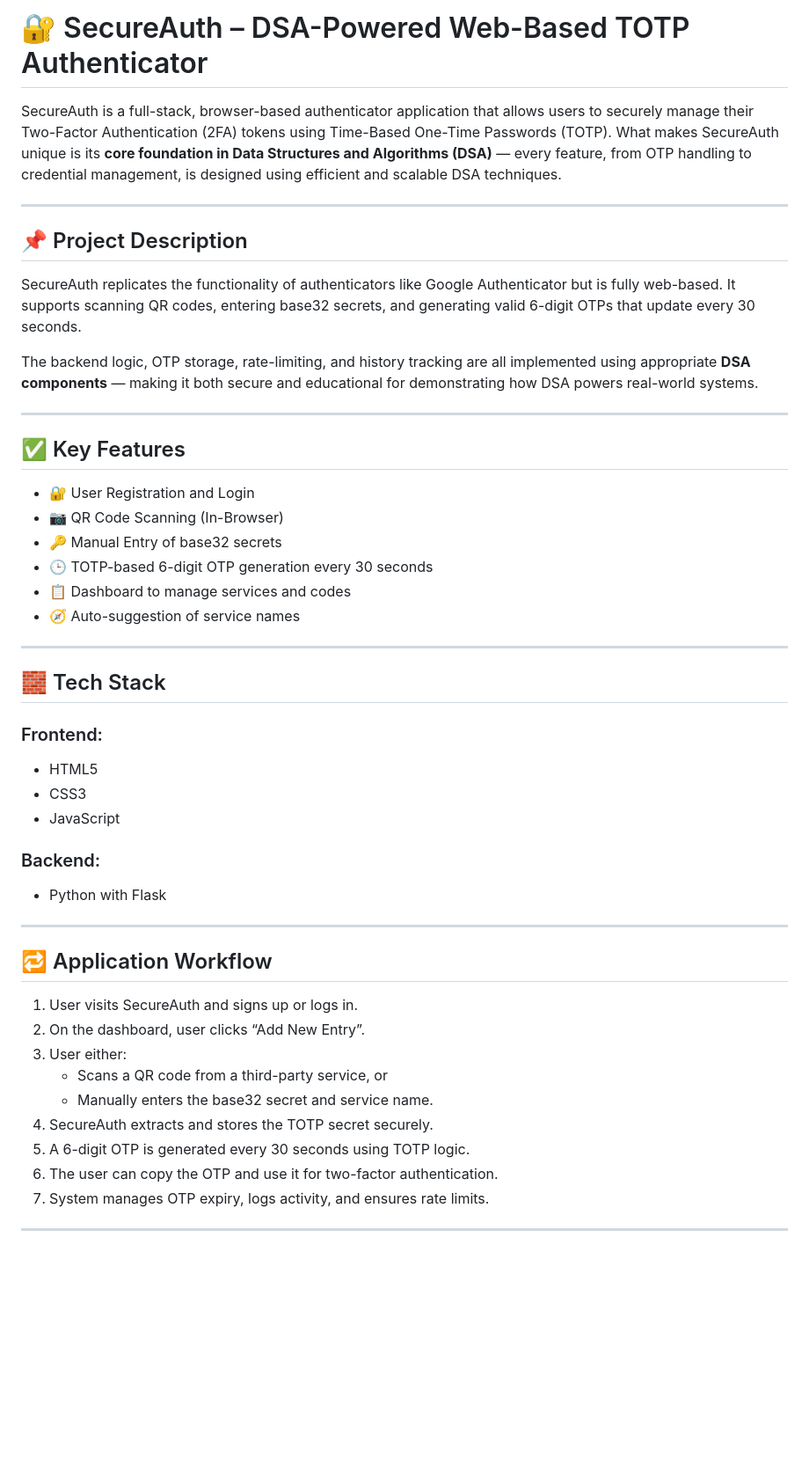
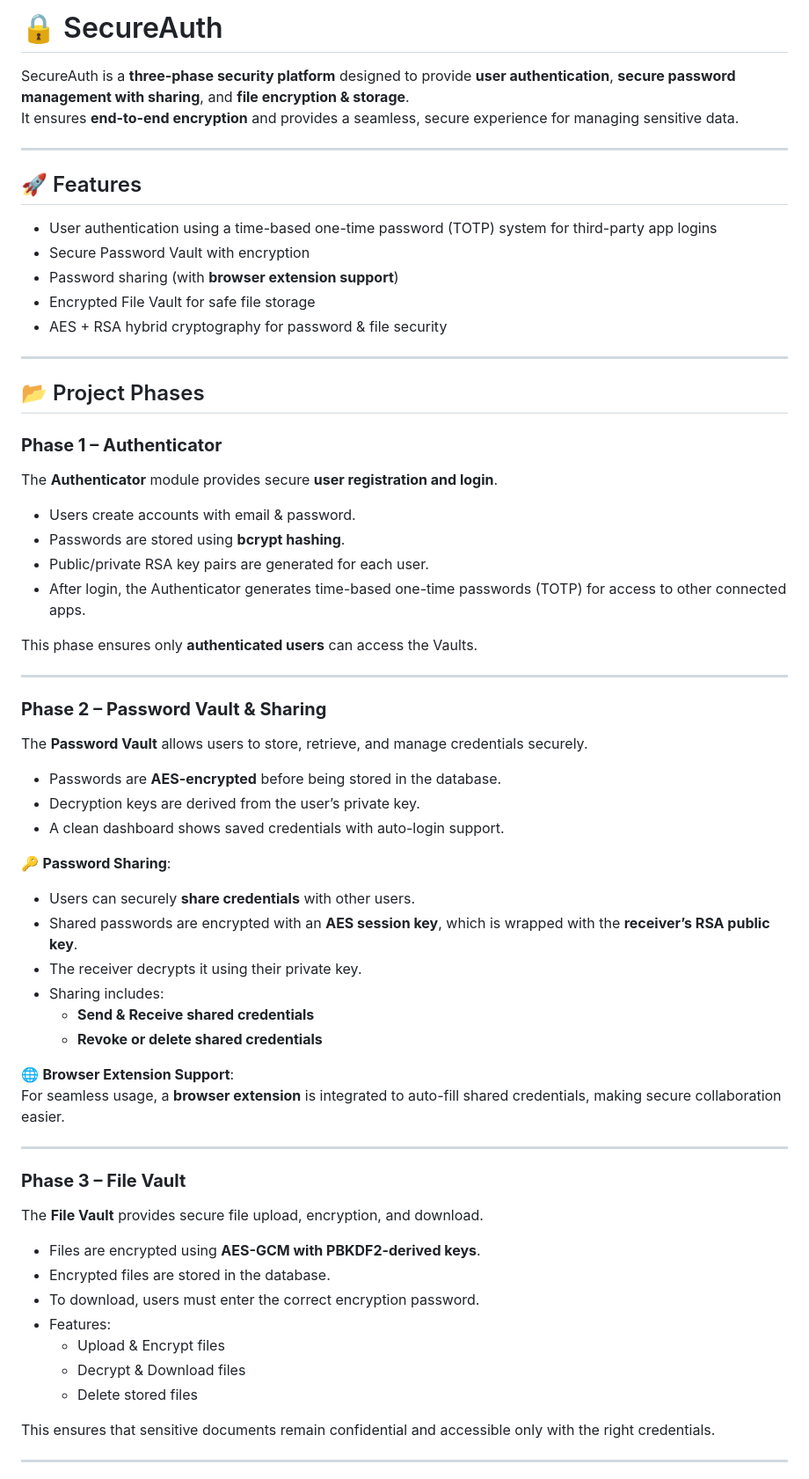
Before and after one commit to Mehakpreet123/SecureAuth, a Markdown page: README.md, the part around the change printed below. Shown: that part at 88% size. GitHub-like rendering; blank space fills up the shorter version.

```diff
--- a/README.md
+++ b/README.md
@@ -1,51 +1,62 @@
-# 🔐 SecureAuth – DSA-Powered Web-Based TOTP Authenticator
+# 🔒 SecureAuth
 
-SecureAuth is a full-stack, browser-based authenticator application that allows users to securely manage their Two-Factor Authentication (2FA) tokens using Time-Based One-Time Passwords (TOTP). What makes SecureAuth unique is its **core foundation in Data Structures and Algorithms (DSA)** — every feature, from OTP handling to credential management, is designed using efficient and scalable DSA techniques.
+SecureAuth is a **three-phase security platform** designed to provide **user authentication**, **secure password management with sharing**, and **file encryption & storage**.
+It ensures **end-to-end encryption** and provides a seamless, secure experience for managing sensitive data.
 
 ---
 
-## 📌 Project Description
-
-SecureAuth replicates the functionality of authenticators like Google Authenticator but is fully web-based. It supports scanning QR codes, entering base32 secrets, and generating valid 6-digit OTPs that update every 30 seconds.
-
-The backend logic, OTP storage, rate-limiting, and history tracking are all implemented using appropriate **DSA components** — making it both secure and educational for demonstrating how DSA powers real-world systems.
+## 🚀 Features
+- User authentication using a time-based one-time password (TOTP) system for third-party app logins
+- Secure Password Vault with encryption
+- Password sharing (with **browser extension support**)
+- Encrypted File Vault for safe file storage
+- AES + RSA hybrid cryptography for password & file security
 
 ---
 
-## ✅ Key Features
+## 📂 Project Phases
 
-- 🔐 User Registration and Login
-- 📷 QR Code Scanning (In-Browser)
-- 🔑 Manual Entry of base32 secrets
-- 🕒 TOTP-based 6-digit OTP generation every 30 seconds
-- 📋 Dashboard to manage services and codes
-- 🧭 Auto-suggestion of service names
+### **Phase 1 – Authenticator**
+The **Authenticator** module provides secure **user registration and login**.
+- Users create accounts with email & password.
+- Passwords are stored using **bcrypt hashing**.
+- Public/private RSA key pairs are generated for each user.
+- After login, the Authenticator generates time-based one-time passwords (TOTP) for access to other connected apps.
+
+This phase ensures only **authenticated users** can access the Vaults.
 
 ---
 
-## 🧱 Tech Stack
+### **Phase 2 – Password Vault & Sharing**
+The **Password Vault** allows users to store, retrieve, and manage credentials securely.
+- Passwords are **AES-encrypted** before being stored in the database.
+- Decryption keys are derived from the user’s private key.
+- A clean dashboard shows saved credentials with auto-login support.
 
-### Frontend:
-- HTML5
-- CSS3
-- JavaScript
+🔑 **Password Sharing**:
+- Users can securely **share credentials** with other users.
+- Shared passwords are encrypted with an **AES session key**, which is wrapped with the **receiver’s RSA public key**.
+- The receiver decrypts it using their private key.
+- Sharing includes:
+  - **Send & Receive shared credentials**
+  - **Revoke or delete shared credentials**
 
-### Backend:
-- Python with Flask
+🌐 **Browser Extension Support**:
+For seamless usage, a **browser extension** is integrated to auto-fill shared credentials, making secure collaboration easier.
 
 ---
 
-## 🔁 Application Workflow
+### **Phase 3 – File Vault**
+The **File Vault** provides secure file upload, encryption, and download.
+- Files are encrypted using **AES-GCM with PBKDF2-derived keys**.
+- Encrypted files are stored in the database.
+- To download, users must enter the correct encryption password.
+- Features:
+  - Upload & Encrypt files
+  - Decrypt & Download files
+  - Delete stored files
 
-1. User visits SecureAuth and signs up or logs in.
-2. On the dashboard, user clicks “Add New Entry”.
-3. User either:
-   - Scans a QR code from a third-party service, or
-   - Manually enters the base32 secret and service name.
-4. SecureAuth extracts and stores the TOTP secret securely.
-5. A 6-digit OTP is generated every 30 seconds using TOTP logic.
-6. The user can copy the OTP and use it for two-factor authentication.
-7. System manages OTP expiry, logs activity, and ensures rate limits.
+This ensures that sensitive documents remain confidential and accessible only with the right credentials.
 
 ---
 
```
Also changed, not shown: other parts of README.md (+31 -66 lines).
